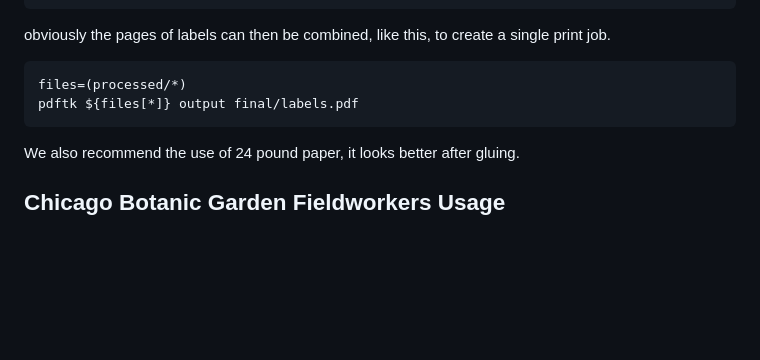
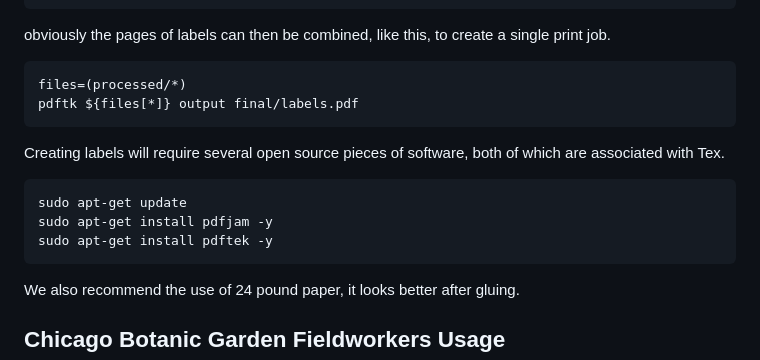
Before and after one commit to sagesteppe/BarnebyLives, a Markdown page: README.md, the part around the change. Rendered like a GitHub page; blank space fills up the shorter version.

````diff
--- a/README.md
+++ b/README.md
@@ -122,6 +122,13 @@ files=(processed/*)
 pdftk ${files[*]} output final/labels.pdf
 ```
 
+Creating labels will require several open source pieces of software, both of which are associated with Tex.
+```
+sudo apt-get update
+sudo apt-get install pdfjam -y
+sudo apt-get install pdftek -y
+```
+
 We also recommend the use of 24 pound paper, it looks better after gluing.
 
 ## Chicago Botanic Garden Fieldworkers Usage
````
